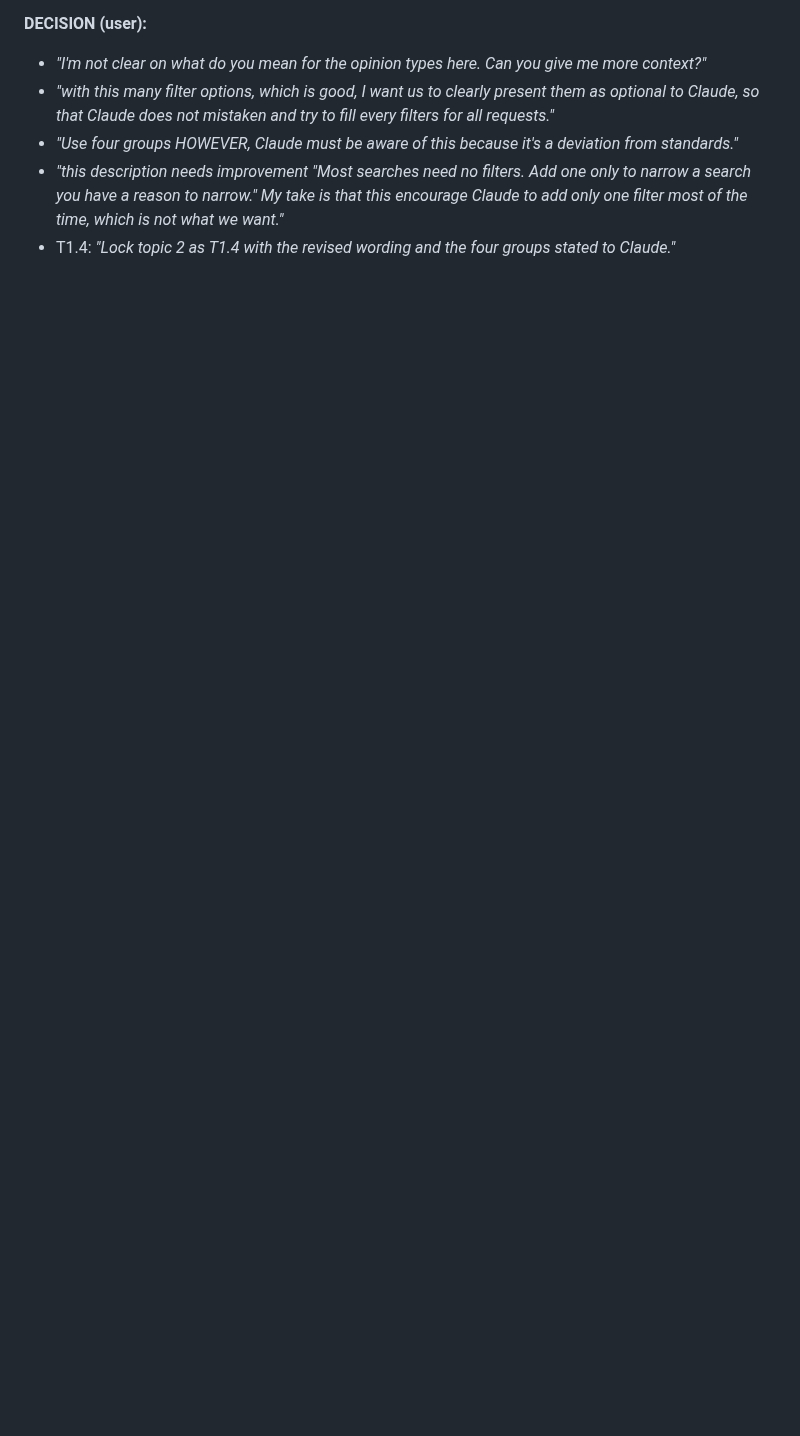
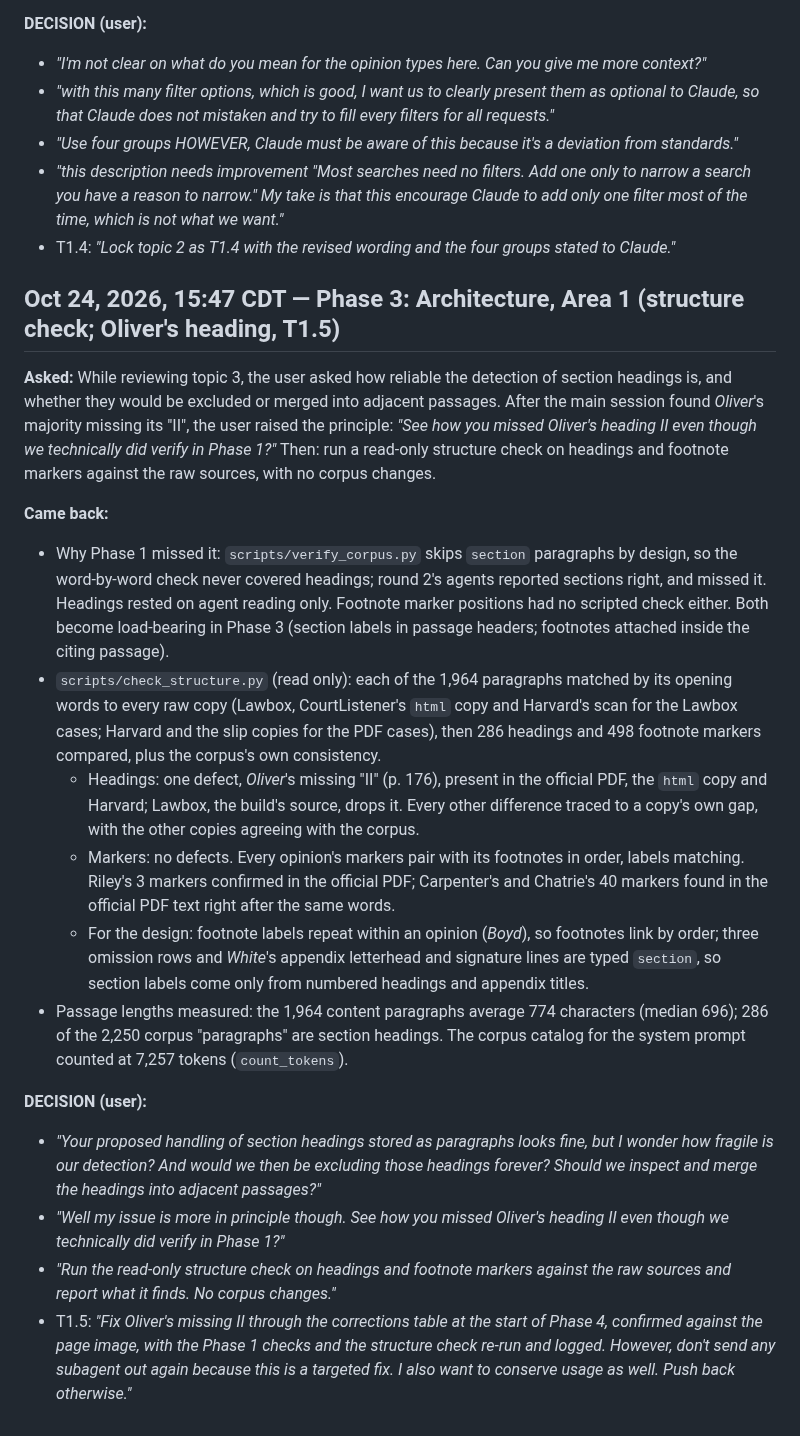
Before and after one commit to NguyenTran2002/probable-clause, a Markdown page: BUILD_LOG.md, the part around the change. Rendered like a GitHub page; blank space fills up the shorter version.

Commit message:
T1.5: fix Oliver's missing heading at the start of Phase 4, confirmed by the main session; log the structure check
Co-Authored-By: Claude Opus 5.5 <noreply@anthropic.com>

```diff
--- a/BUILD_LOG.md
+++ b/BUILD_LOG.md
@@ -366,3 +366,21 @@ Append-only. Never edit past entries; corrections go in a later entry. Headings
 - *"Use four groups HOWEVER, Claude must be aware of this because it's a deviation from standards."*
 - *"this description needs improvement "Most searches need no filters. Add one only to narrow a search you have a reason to narrow." My take is that this encourage Claude to add only one filter most of the time, which is not what we want."*
 - T1.4: *"Lock topic 2 as T1.4 with the revised wording and the four groups stated to Claude."*
+
+## Oct 24, 2026, 15:47 CDT — Phase 3: Architecture, Area 1 (structure check; Oliver's heading, T1.5)
+
+**Asked:** While reviewing topic 3, the user asked how reliable the detection of section headings is, and whether they would be excluded or merged into adjacent passages. After the main session found *Oliver*'s majority missing its "II", the user raised the principle: *"See how you missed Oliver's heading II even though we technically did verify in Phase 1?"* Then: run a read-only structure check on headings and footnote markers against the raw sources, with no corpus changes.
+
+**Came back:**
+- Why Phase 1 missed it: `scripts/verify_corpus.py` skips `section` paragraphs by design, so the word-by-word check never covered headings; round 2's agents reported sections right, and missed it. Headings rested on agent reading only. Footnote marker positions had no scripted check either. Both become load-bearing in Phase 3 (section labels in passage headers; footnotes attached inside the citing passage).
+- `scripts/check_structure.py` (read only): each of the 1,964 paragraphs matched by its opening words to every raw copy (Lawbox, CourtListener's `html` copy and Harvard's scan for the Lawbox cases; Harvard and the slip copies for the PDF cases), then 286 headings and 498 footnote markers compared, plus the corpus's own consistency.
+  - Headings: one defect, *Oliver*'s missing "II" (p. 176), present in the official PDF, the `html` copy and Harvard; Lawbox, the build's source, drops it. Every other difference traced to a copy's own gap, with the other copies agreeing with the corpus.
+  - Markers: no defects. Every opinion's markers pair with its footnotes in order, labels matching. Riley's 3 markers confirmed in the official PDF; Carpenter's and Chatrie's 40 markers found in the official PDF text right after the same words.
+  - For the design: footnote labels repeat within an opinion (*Boyd*), so footnotes link by order; three omission rows and *White*'s appendix letterhead and signature lines are typed `section`, so section labels come only from numbered headings and appendix titles.
+- Passage lengths measured: the 1,964 content paragraphs average 774 characters (median 696); 286 of the 2,250 corpus "paragraphs" are section headings. The corpus catalog for the system prompt counted at 7,257 tokens (`count_tokens`).
+
+**DECISION (user):**
+- *"Your proposed handling of section headings stored as paragraphs looks fine, but I wonder how fragile is our detection? And would we then be excluding those headings forever? Should we inspect and merge the headings into adjacent passages?"*
+- *"Well my issue is more in principle though. See how you missed Oliver's heading II even though we technically did verify in Phase 1?"*
+- *"Run the read-only structure check on headings and footnote markers against the raw sources and report what it finds. No corpus changes."*
+- T1.5: *"Fix Oliver's missing II through the corrections table at the start of Phase 4, confirmed against the page image, with the Phase 1 checks and the structure check re-run and logged. However, don't send any subagent out again because this is a targeted fix. I also want to conserve usage as well. Push back otherwise."*
```
Also changed, not shown: docs/design/locked-decisions.md (+8 -0 lines), docs/design/phase3-working.md (+1 -0 lines).
